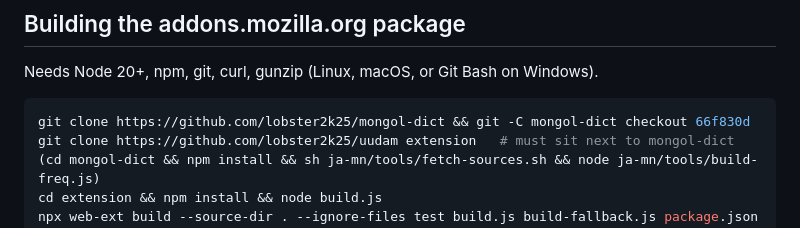
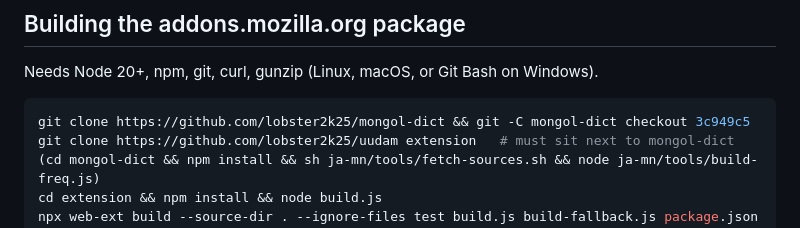
Before and after one commit to lobster2k25/uudam, a Markdown page: README.md, the part around the change. Drawn GitHub-style.

Commit message:
README: build steps pin mongol-dict 3c949c5 (the dictionary in 0.1.1 and 0.1.2)
Co-Authored-By: Claude Opus 5.5 <noreply@anthropic.com>

````diff
--- a/README.md
+++ b/README.md
@@ -51,7 +51,7 @@ English fallback from JMdict © EDRDG (CC BY-SA 4.0); kuromoji.js and its dictio
 Needs Node 20+, npm, git, curl, gunzip (Linux, macOS, or Git Bash on Windows).
 
 ```sh
-git clone https://github.com/lobster2k25/mongol-dict && git -C mongol-dict checkout 66f830d
+git clone https://github.com/lobster2k25/mongol-dict && git -C mongol-dict checkout 3c949c5
 git clone https://github.com/lobster2k25/uudam extension   # must sit next to mongol-dict
 (cd mongol-dict && npm install && sh ja-mn/tools/fetch-sources.sh && node ja-mn/tools/build-freq.js)
 cd extension && npm install && node build.js
````
